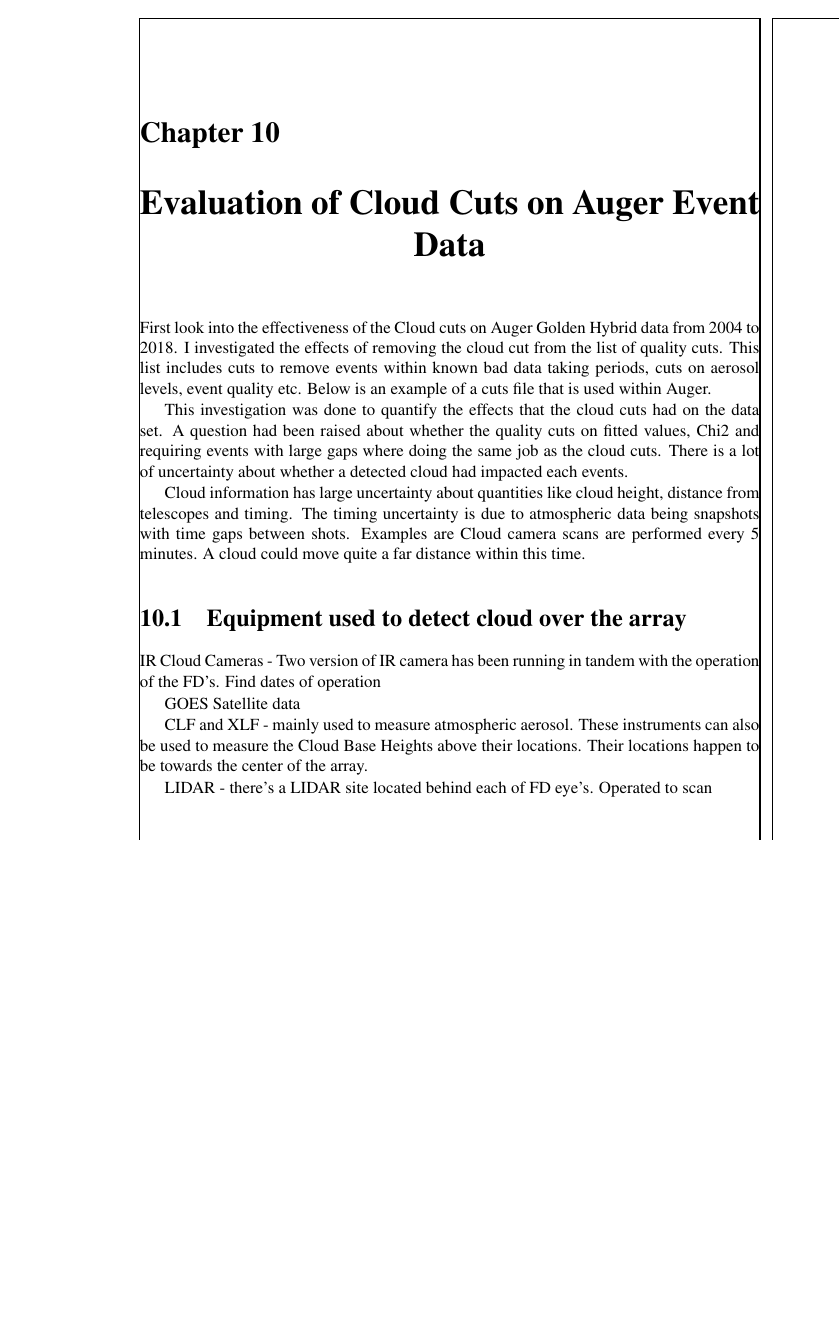
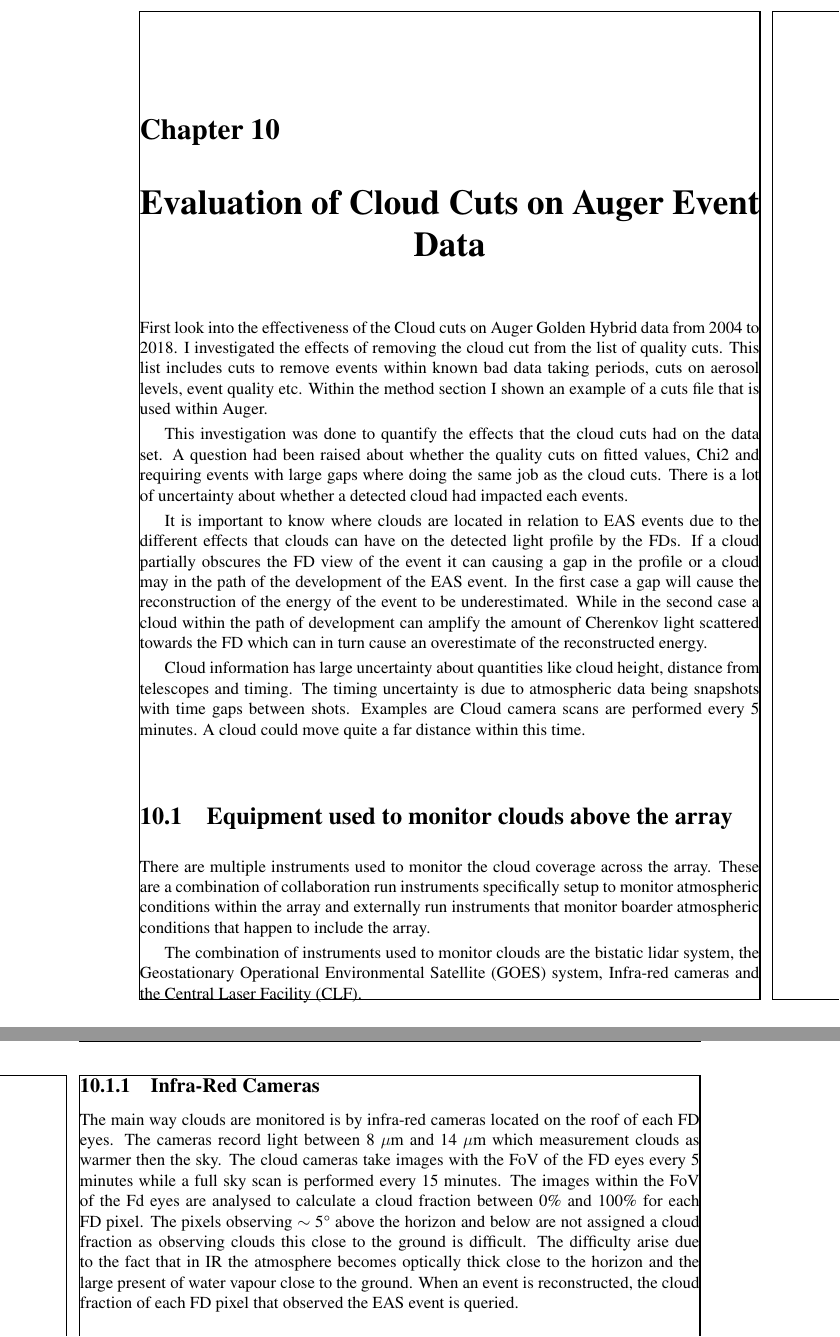
Before and after one commit to TSudholz/Thesis, a LaTeX thesis (PhD_Thesis.tex, which reads chapters/CloudCamera.tex): part of page 93 of 121 before the commit and two parts of pages 93 and 94 of 121 after it, the two joined at a grey line, cut so that both start at the same text, the shorter picture padded with empty space. Compiled offline with pdfLaTeX.

Commit message:
April 2021 commit

```diff
--- a/chapters/CloudCamera.tex
+++ b/chapters/CloudCamera.tex
@@ -1,18 +1,20 @@
 \chapter[Evaluation of Cloud Cuts on Auger Event Data]{\centering Evaluation of Cloud Cuts on Auger Event Data \\}\label{Ch:CloudCuts}
 
 First look into the effectiveness of the Cloud cuts on Auger Golden Hybrid data from 2004 to 2018.
-I investigated the effects of removing the cloud cut from the list of quality cuts. This list includes cuts to remove events within known bad data taking periods, cuts on aerosol levels, event quality etc. Below is an example of a cuts file that is used within Auger.
+I investigated the effects of removing the cloud cut from the list of quality cuts. This list includes cuts to remove events within known bad data taking periods, cuts on aerosol levels, event quality etc. Within the method section I shown an example of a cuts file that is used within Auger.
 
 This investigation was done to quantify the effects that the cloud cuts had on the data set. A question had been raised about whether the quality cuts on fitted values, Chi2 and requiring events with large gaps where doing the same job as the cloud cuts. There is a lot of uncertainty about whether a detected cloud had impacted each events.
 
+It is important to know where clouds are located in relation to EAS events due to the different effects that clouds can have on the detected light profile by the FDs. If a cloud partially obscures the FD view of the event it can causing a gap in the profile or a cloud may in the path of the development of the EAS event. In the first case a gap will cause the reconstruction of the energy of the event to be underestimated. While in the second case a cloud within the path of development can amplify the amount of Cherenkov light scattered towards the FD which can in turn cause an overestimate of the reconstructed energy.
+
 Cloud information has large uncertainty about quantities like cloud height, distance from telescopes and timing. The timing uncertainty is due to atmospheric data being snapshots with time gaps between shots. Examples are Cloud camera scans are performed every 5 minutes. A cloud could move quite a far distance within this time.
 
-\section{Equipment used to detect cloud over the array}
+\section{Equipment used to monitor clouds above the array}
 
-IR Cloud Cameras - Two version of IR camera has been running in tandem with the operation of the FD's. Find dates of operation
+There are multiple instruments used to monitor the cloud coverage across the array. These are a combination of collaboration run instruments specifically setup to monitor atmospheric conditions within the array and externally run instruments that monitor boarder atmospheric conditions that happen to include the array.
 
-GOES Satellite data
+The combination of instruments used to monitor clouds are the bistatic lidar system, the Geostationary Operational Environmental Satellite (GOES) system, Infra-red cameras and the Central Laser Facility (CLF).
 
-CLF and XLF - mainly used to measure atmospheric aerosol. These instruments can also be used to measure the Cloud Base Heights above their locations. Their locations happen to be towards the center of the array.
+\subsection{Infra-Red Cameras}
 
-LIDAR - there's a LIDAR site located behind each of FD eye's. Operated to scan
+The main way clouds are monitored is by infra-red cameras located on the roof of each FD eyes. The cameras record light between 8 $\mu$m and 14 $\mu$m which measurement clouds as warmer then the sky. The cloud cameras take images with the FoV of the FD eyes every 5 minutes while a full sky scan is performed every 15 minutes. The images within the FoV of the Fd eyes are analysed to calculate a cloud fraction between 0\% and 100\% for each FD pixel. The pixels observing $\sim$ 5\textdegree \ above the horizon and below are not assigned a cloud fraction as observing clouds this close to the ground is difficult. The difficulty arise due to the fact that in IR the atmosphere becomes optically thick close to the horizon and the large present of water vapour close to the ground. When an event is reconstructed, the cloud fraction of each FD pixel that observed the EAS event is queried.
```
Also changed, not shown: chapters/CloudCamera.tex (8 more changed lines).
